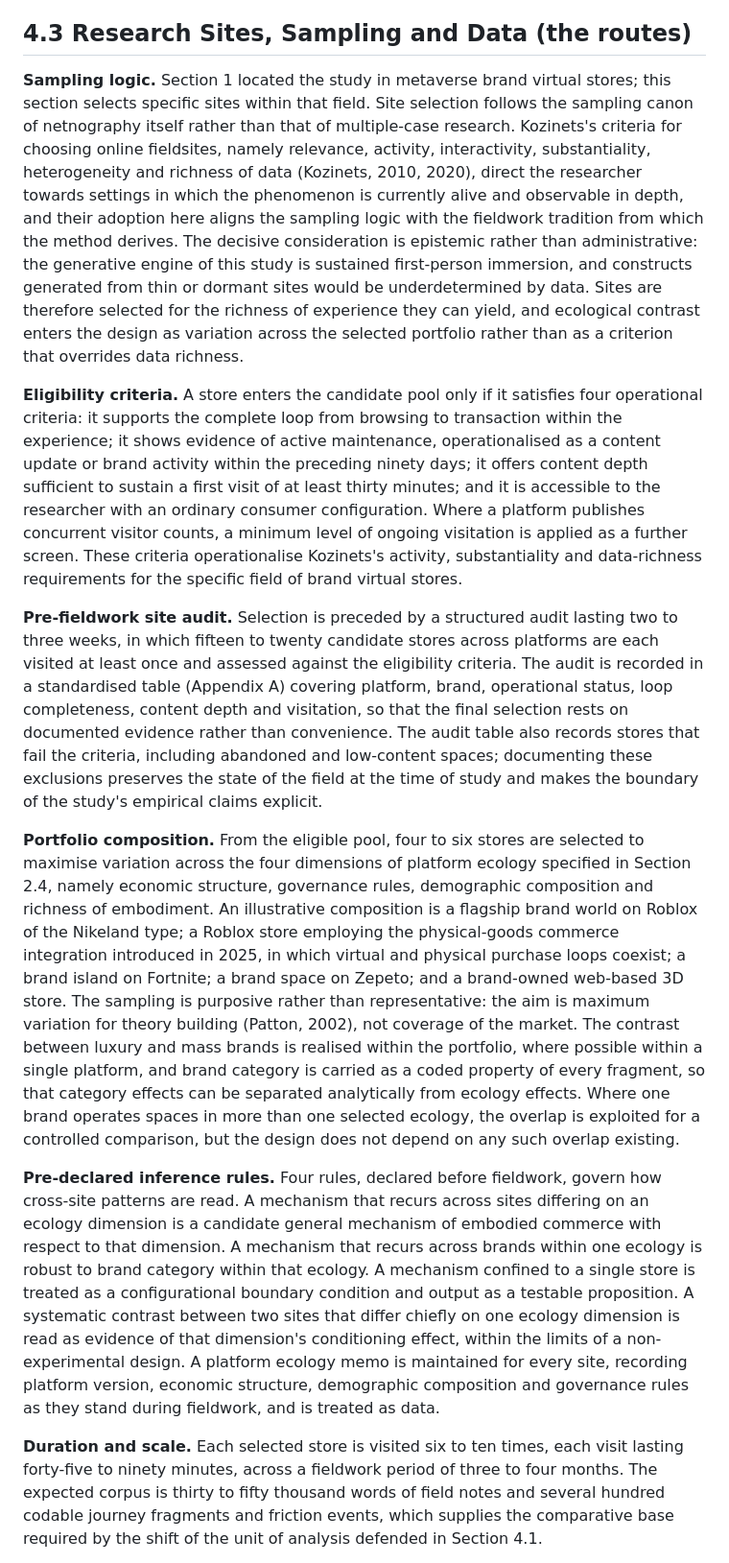
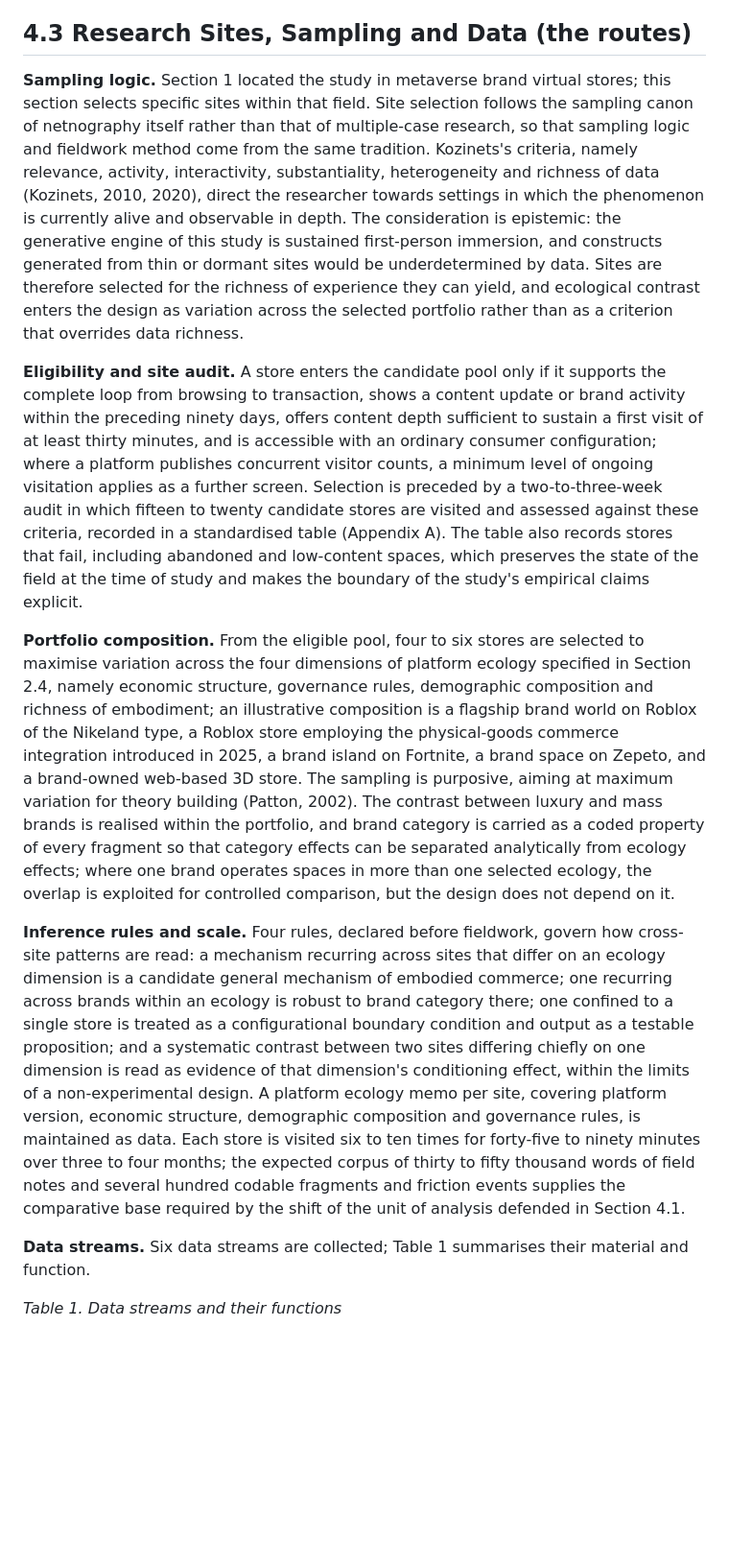
Before and after one commit to qingyunlyu0708/777, a Markdown page: Paper2_RP/04_Methodology_EN.md, the part around one of its changes. Shown at 96% size. GitHub-like rendering; blank space fills up the shorter version.

```diff
--- a/Paper2_RP/04_Methodology_EN.md
+++ b/Paper2_RP/04_Methodology_EN.md
@@ -14,15 +14,15 @@ As written; the heading gains the element tag only.
 
 ## 4.3 Research Sites, Sampling and Data (the routes)
 
-**Sampling logic.** Section 1 located the study in metaverse brand virtual stores; this section selects specific sites within that field. Site selection follows the sampling canon of netnography itself rather than that of multiple-case research. Kozinets's criteria for choosing online fieldsites, namely relevance, activity, interactivity, substantiality, heterogeneity and richness of data (Kozinets, 2010, 2020), direct the researcher towards settings in which the phenomenon is currently alive and observable in depth, and their adoption here aligns the sampling logic with the fieldwork tradition from which the method derives. The decisive consideration is epistemic rather than administrative: the generative engine of this study is sustained first-person immersion, and constructs generated from thin or dormant sites would be underdetermined by data. Sites are therefore selected for the richness of experience they can yield, and ecological contrast enters the design as variation across the selected portfolio rather than as a criterion that overrides data richness.
+**Sampling logic.** Section 1 located the study in metaverse brand virtual stores; this section selects specific sites within that field. Site selection follows the sampling canon of netnography itself rather than that of multiple-case research, so that sampling logic and fieldwork method come from the same tradition. Kozinets's criteria, namely relevance, activity, interactivity, substantiality, heterogeneity and richness of data (Kozinets, 2010, 2020), direct the researcher towards settings in which the phenomenon is currently alive and observable in depth. The consideration is epistemic: the generative engine of this study is sustained first-person immersion, and constructs generated from thin or dormant sites would be underdetermined by data. Sites are therefore selected for the richness of experience they can yield, and ecological contrast enters the design as variation across the selected portfolio rather than as a criterion that overrides data richness.
 
-**Eligibility criteria.** A store enters the candidate pool only if it satisfies four operational criteria: it supports the complete loop from browsing to transaction within the experience; it shows evidence of active maintenance, operationalised as a content update or brand activity within the preceding ninety days; it offers content depth sufficient to sustain a first visit of at least thirty minutes; and it is accessible to the researcher with an ordinary consumer configuration. Where a platform publishes concurrent visitor counts, a minimum level of ongoing visitation is applied as a further screen. These criteria operationalise Kozinets's activity, substantiality and data-richness requirements for the specific field of brand virtual stores.
+**Eligibility and site audit.** A store enters the candidate pool only if it supports the complete loop from browsing to transaction, shows a content update or brand activity within the preceding ninety days, offers content depth sufficient to sustain a first visit of at least thirty minutes, and is accessible with an ordinary consumer configuration; where a platform publishes concurrent visitor counts, a minimum level of ongoing visitation applies as a further screen. Selection is preceded by a two-to-three-week audit in which fifteen to twenty candidate stores are visited and assessed against these criteria, recorded in a standardised table (Appendix A). The table also records stores that fail, including abandoned and low-content spaces, which preserves the state of the field at the time of study and makes the boundary of the study's empirical claims explicit.
 
-**Pre-fieldwork site audit.** Selection is preceded by a structured audit lasting two to three weeks, in which fifteen to twenty candidate stores across platforms are each visited at least once and assessed against the eligibility criteria. The audit is recorded in a standardised table (Appendix A) covering platform, brand, operational status, loop completeness, content depth and visitation, so that the final selection rests on documented evidence rather than convenience. The audit table also records stores that fail the criteria, including abandoned and low-content spaces; documenting these exclusions preserves the state of the field at the time of study and makes the boundary of the study's empirical claims explicit.
+**Portfolio composition.** From the eligible pool, four to six stores are selected to maximise variation across the four dimensions of platform ecology specified in Section 2.4, namely economic structure, governance rules, demographic composition and richness of embodiment; an illustrative composition is a flagship brand world on Roblox of the Nikeland type, a Roblox store employing the physical-goods commerce integration introduced in 2025, a brand island on Fortnite, a brand space on Zepeto, and a brand-owned web-based 3D store. The sampling is purposive, aiming at maximum variation for theory building (Patton, 2002). The contrast between luxury and mass brands is realised within the portfolio, and brand category is carried as a coded property of every fragment so that category effects can be separated analytically from ecology effects; where one brand operates spaces in more than one selected ecology, the overlap is exploited for controlled comparison, but the design does not depend on it.
 
-**Portfolio composition.** From the eligible pool, four to six stores are selected to maximise variation across the four dimensions of platform ecology specified in Section 2.4, namely economic structure, governance rules, demographic composition and richness of embodiment. An illustrative composition is a flagship brand world on Roblox of the Nikeland type; a Roblox store employing the physical-goods commerce integration introduced in 2025, in which virtual and physical purchase loops coexist; a brand island on Fortnite; a brand space on Zepeto; and a brand-owned web-based 3D store. The sampling is purposive rather than representative: the aim is maximum variation for theory building (Patton, 2002), not coverage of the market. The contrast between luxury and mass brands is realised within the portfolio, where possible within a single platform, and brand category is carried as a coded property of every fragment, so that category effects can be separated analytically from ecology effects. Where one brand operates spaces in more than one selected ecology, the overlap is exploited for a controlled comparison, but the design does not depend on any such overlap existing.
+**Inference rules and scale.** Four rules, declared before fieldwork, govern how cross-site patterns are read: a mechanism recurring across sites that differ on an ecology dimension is a candidate general mechanism of embodied commerce; one recurring across brands within an ecology is robust to brand category there; one confined to a single store is treated as a configurational boundary condition and output as a testable proposition; and a systematic contrast between two sites differing chiefly on one dimension is read as evidence of that dimension's conditioning effect, within the limits of a non-experimental design. A platform ecology memo per site, covering platform version, economic structure, demographic composition and governance rules, is maintained as data. Each store is visited six to ten times for forty-five to ninety minutes over three to four months; the expected corpus of thirty to fifty thousand words of field notes and several hundred codable fragments and friction events supplies the comparative base required by the shift of the unit of analysis defended in Section 4.1.
 
-**Pre-declared inference rules.** Four rules, declared before fieldwork, govern how cross-site patterns are read. A mechanism that recurs across sites differing on an ecology dimension is a candidate general mechanism of embodied commerce with respect to that dimension. A mechanism that recurs across brands within one ecology is robust to brand category within that ecology. A mechanism confined to a single store is treated as a configurational boundary condition and output as a testable proposition. A systematic contrast between two sites that differ chiefly on one ecology dimension is read as evidence of that dimension's conditioning effect, within the limits of a non-experimental design. A platform ecology memo is maintained for every site, recording platform version, economic structure, demographic composition and governance rules as they stand during fieldwork, and is treated as data.
+**Data streams.** Six data streams are collected; Table 1 summarises their material and function.
 
-**Duration and scale.** Each selected store is visited six to ten times, each visit lasting forty-five to ninety minutes, across a fieldwork period of three to four months. The expected corpus is thirty to fifty thousand words of field notes and several hundred codable journey fragments and friction events, which supplies the comparative base required by the shift of the unit of analysis defended in Section 4.1.
+*Table 1. Data streams and their functions*
 
```
Also changed, not shown: other parts of Paper2_RP/04_Methodology_EN.md (+10 -13 lines).
